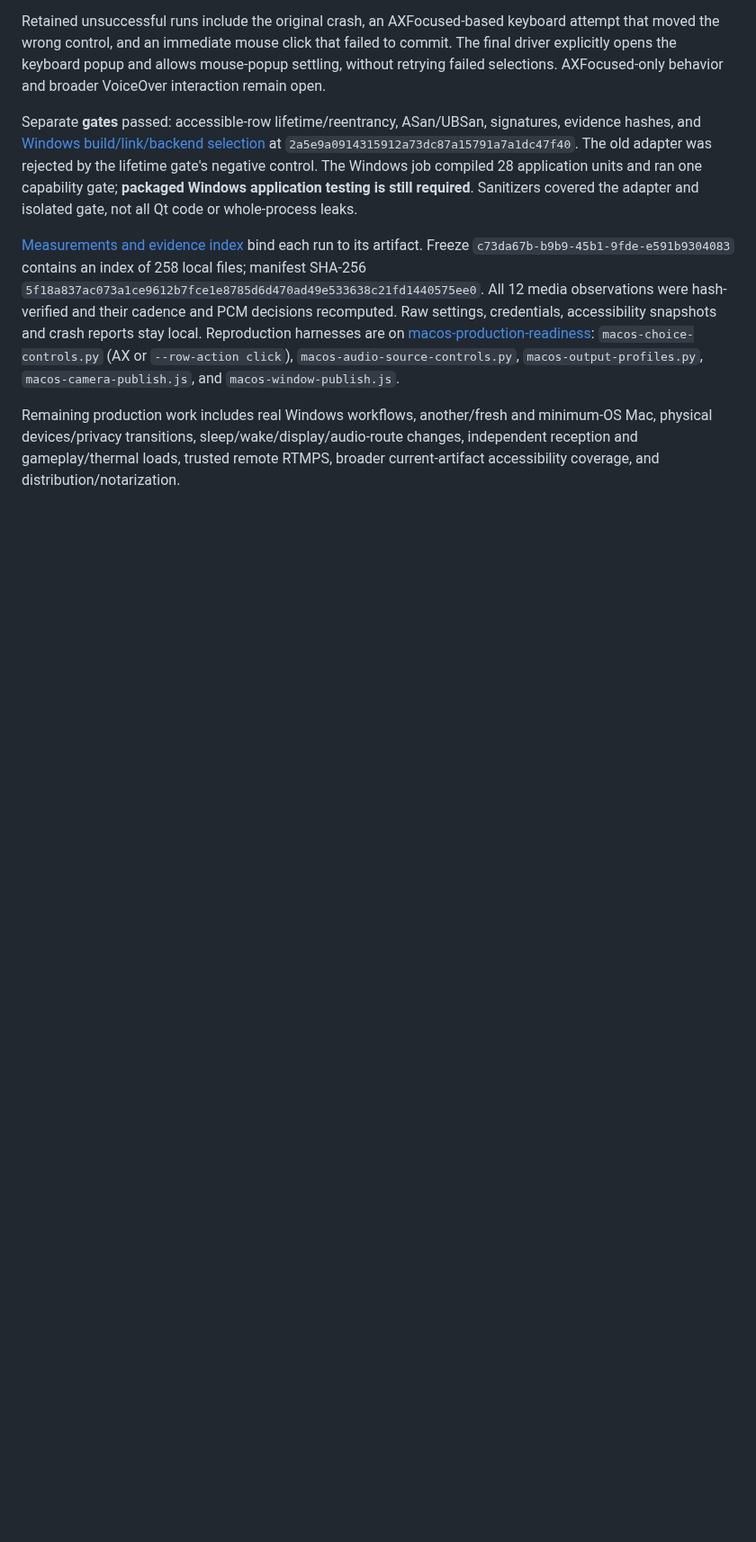
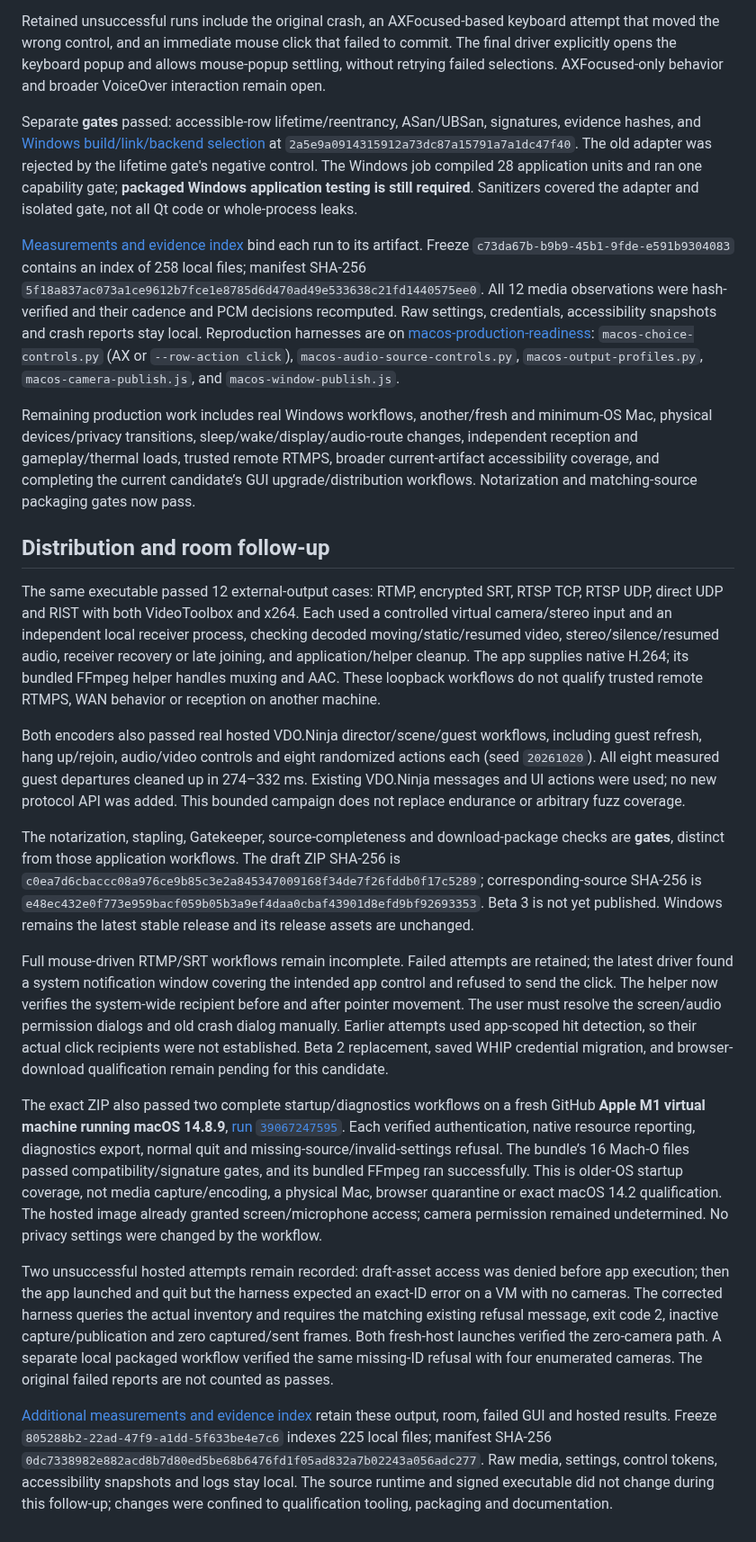
Before and after one commit to steveseguin/game-capture, a Markdown page: docs/macos-choice-accessibility-2026-10-17.md, the part around one of its changes. Shown at 90% size. Drawn GitHub-style; blank space fills up the shorter version.

Commit message:
Document notarized Mac candidate and fresh-host startup results

```diff
--- a/docs/macos-choice-accessibility-2026-10-17.md
+++ b/docs/macos-choice-accessibility-2026-10-17.md
@@ -27,4 +27,20 @@ Separate **gates** passed: accessible-row lifetime/reentrancy, ASan/UBSan, signa
 
 [Measurements and evidence index](https://github.com/steveseguin/video-encoder-testing/tree/main/knowledge/2026-10-17-apple-m1-choice-ui) bind each run to its artifact. Freeze `c73da67b-b9b9-45b1-9fde-e591b9304083` contains an index of 258 local files; manifest SHA-256 `5f18a837ac073a1ce9612b7fce1e8785d6d470ad49e533638c21fd1440575ee0`. All 12 media observations were hash-verified and their cadence and PCM decisions recomputed. Raw settings, credentials, accessibility snapshots and crash reports stay local. Reproduction harnesses are on [macos-production-readiness](https://github.com/steveseguin/game-capture/tree/macos-production-readiness/native-qt/e2e): `macos-choice-controls.py` (AX or `--row-action click`), `macos-audio-source-controls.py`, `macos-output-profiles.py`, `macos-camera-publish.js`, and `macos-window-publish.js`.
 
-Remaining production work includes real Windows workflows, another/fresh and minimum-OS Mac, physical devices/privacy transitions, sleep/wake/display/audio-route changes, independent reception and gameplay/thermal loads, trusted remote RTMPS, broader current-artifact accessibility coverage, and distribution/notarization.
+Remaining production work includes real Windows workflows, another/fresh and minimum-OS Mac, physical devices/privacy transitions, sleep/wake/display/audio-route changes, independent reception and gameplay/thermal loads, trusted remote RTMPS, broader current-artifact accessibility coverage, and completing the current candidate’s GUI upgrade/distribution workflows. Notarization and matching-source packaging gates now pass.
+
+## Distribution and room follow-up
+
+The same executable passed 12 external-output cases: RTMP, encrypted SRT, RTSP TCP, RTSP UDP, direct UDP and RIST with both VideoToolbox and x264. Each used a controlled virtual camera/stereo input and an independent local receiver process, checking decoded moving/static/resumed video, stereo/silence/resumed audio, receiver recovery or late joining, and application/helper cleanup. The app supplies native H.264; its bundled FFmpeg helper handles muxing and AAC. These loopback workflows do not qualify trusted remote RTMPS, WAN behavior or reception on another machine.
+
+Both encoders also passed real hosted VDO.Ninja director/scene/guest workflows, including guest refresh, hang up/rejoin, audio/video controls and eight randomized actions each (seed `20261020`). All eight measured guest departures cleaned up in 274–332 ms. Existing VDO.Ninja messages and UI actions were used; no new protocol API was added. This bounded campaign does not replace endurance or arbitrary fuzz coverage.
+
+The notarization, stapling, Gatekeeper, source-completeness and download-package checks are **gates**, distinct from those application workflows. The draft ZIP SHA-256 is `c0ea7d6cbaccc08a976ce9b85c3e2a845347009168f34de7f26fddb0f17c5289`; corresponding-source SHA-256 is `e48ec432e0f773e959bacf059b05b3a9ef4daa0cbaf43901d8efd9bf92693353`. Beta 3 is not yet published. Windows remains the latest stable release and its release assets are unchanged.
+
+Full mouse-driven RTMP/SRT workflows remain incomplete. Failed attempts are retained; the latest driver found a system notification window covering the intended app control and refused to send the click. The helper now verifies the system-wide recipient before and after pointer movement. The user must resolve the screen/audio permission dialogs and old crash dialog manually. Earlier attempts used app-scoped hit detection, so their actual click recipients were not established. Beta 2 replacement, saved WHIP credential migration, and browser-download qualification remain pending for this candidate.
+
+The exact ZIP also passed two complete startup/diagnostics workflows on a fresh GitHub **Apple M1 virtual machine running macOS 14.8.9**, [run `39067247595`](https://github.com/steveseguin/game-capture/actions/runs/39067247595). Each verified authentication, native resource reporting, diagnostics export, normal quit and missing-source/invalid-settings refusal. The bundle’s 16 Mach-O files passed compatibility/signature gates, and its bundled FFmpeg ran successfully. This is older-OS startup coverage, not media capture/encoding, a physical Mac, browser quarantine or exact macOS 14.2 qualification. The hosted image already granted screen/microphone access; camera permission remained undetermined. No privacy settings were changed by the workflow.
+
+Two unsuccessful hosted attempts remain recorded: draft-asset access was denied before app execution; then the app launched and quit but the harness expected an exact-ID error on a VM with no cameras. The corrected harness queries the actual inventory and requires the matching existing refusal message, exit code 2, inactive capture/publication and zero captured/sent frames. Both fresh-host launches verified the zero-camera path. A separate local packaged workflow verified the same missing-ID refusal with four enumerated cameras. The original failed reports are not counted as passes.
+
+[Additional measurements and evidence index](https://github.com/steveseguin/video-encoder-testing/tree/main/knowledge/2026-10-17-apple-m1-beta3) retain these output, room, failed GUI and hosted results. Freeze `805288b2-22ad-47f9-a1dd-5f633be4e7c6` indexes 225 local files; manifest SHA-256 `0dc7338982e882acd8b7d80ed5be68b6476fd1f05ad832a7b02243a056adc277`. Raw media, settings, control tokens, accessibility snapshots and logs stay local. The source runtime and signed executable did not change during this follow-up; changes were confined to qualification tooling, packaging and documentation.
```
Also changed, not shown: other parts of docs/macos-choice-accessibility-2026-10-17.md (+1 -1 lines).
